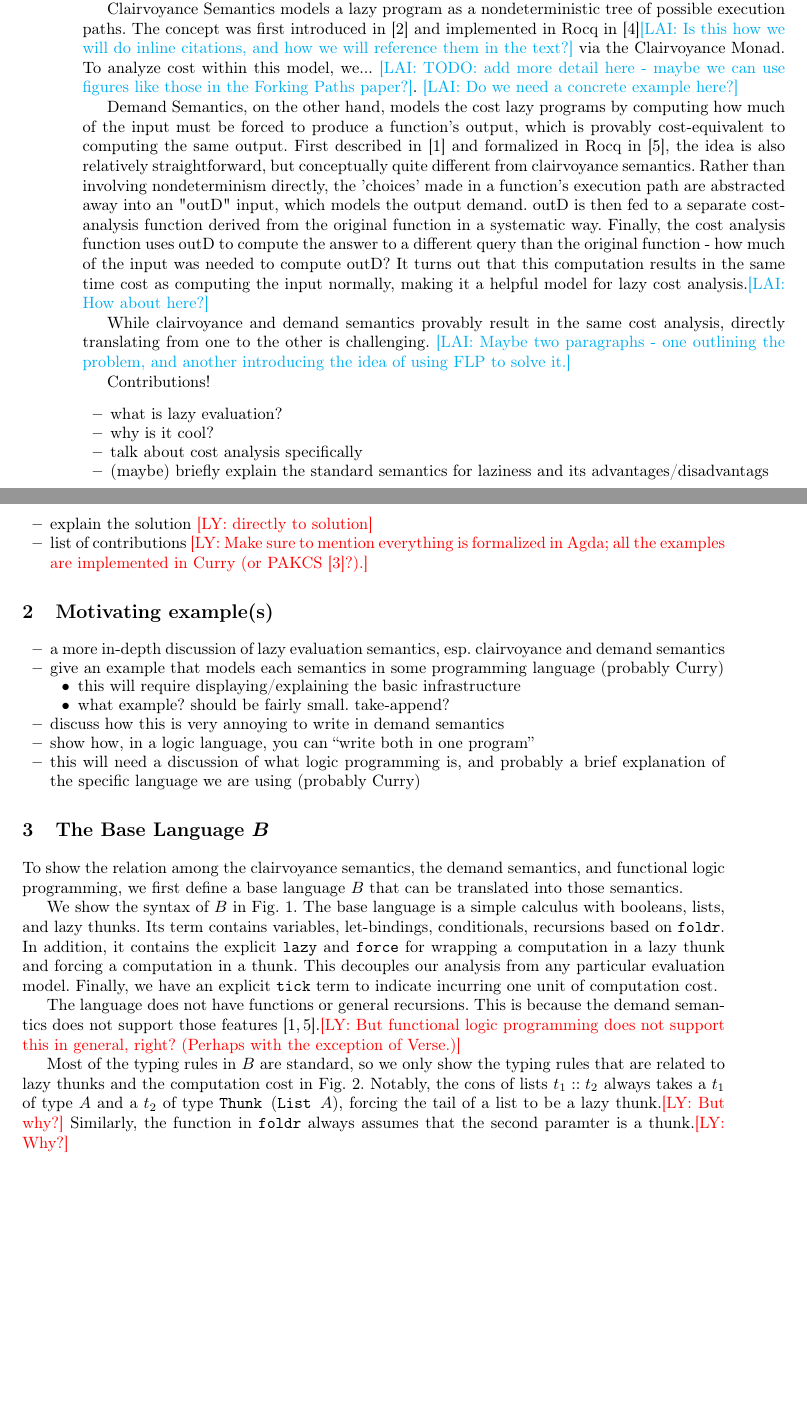
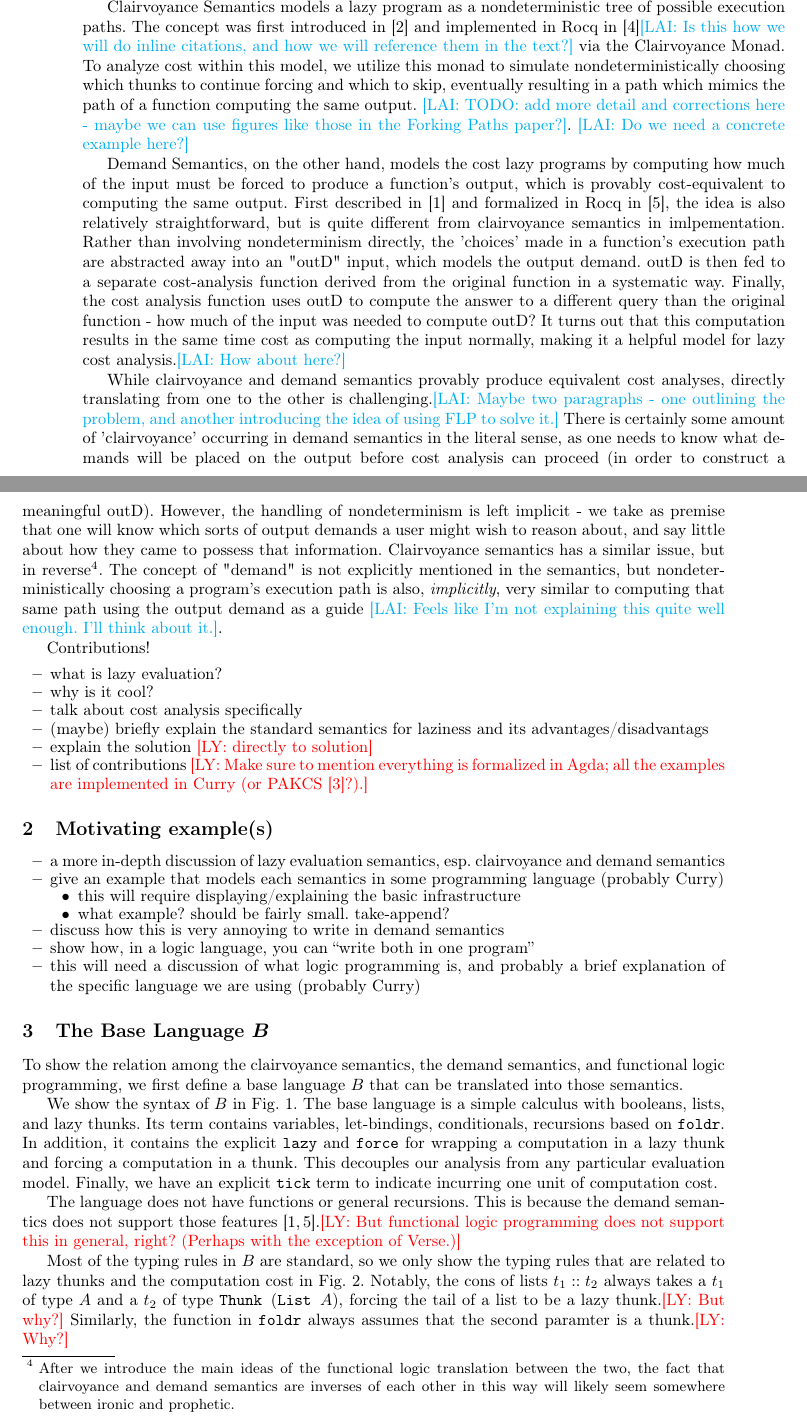
Before and after one commit to heraplem/logical-laziness-agda, a LaTeX thesis (paper/paper.tex): two parts of pages 2 and 3 of 13 before the commit and two parts of pages 2 and 3 of 14 after it, joined at a grey line, cut so that both start at the same text, the shorter picture padded with empty space. Compiled offline with pdfLaTeX.

Commit message:
comparson paragraph, clairvoyance cleanup

```diff
--- a/paper/paper.tex
+++ b/paper/paper.tex
@@ -258,11 +258,11 @@ One major drawback of laziness becomes apparent when we consider how partially e
 
 This paper will focus on two cost models which address this problem - \emph{Demand Semantics} and \emph{Clairvoyance Semantics}. Some other models will be explored briefly in Section whatever-number-is-related-work\lai{TODO: What number is this, anyway?}, but are not the focus of our work.
 
-Clairvoyance Semantics models a lazy program as a nondeterministic tree of possible execution paths. The concept was first introduced in \cite{clairvoyant} and implemented in Rocq in \cite{forking-paths}\lai{Is this how we will do inline citations, and how we will reference them in the text?} via the Clairvoyance Monad. To analyze cost within this model, we... \lai{TODO: add more detail here - maybe we can use figures like those in the Forking Paths paper?}. \lai{Do we need a concrete example here?}
+Clairvoyance Semantics models a lazy program as a nondeterministic tree of possible execution paths. The concept was first introduced in \cite{clairvoyant} and implemented in Rocq in \cite{forking-paths}\lai{Is this how we will do inline citations, and how we will reference them in the text?} via the Clairvoyance Monad. To analyze cost within this model, we utilize this monad to simulate nondeterministically choosing which thunks to continue forcing and which to skip, eventually resulting in a path which mimics the path of a function computing the same output. \lai{TODO: add more detail and corrections here - maybe we can use figures like those in the Forking Paths paper?}. \lai{Do we need a concrete example here?}
 
-Demand Semantics, on the other hand, models the cost lazy programs by computing how much of the input must be forced to produce a function's output, which is provably cost-equivalent to computing the same output. First described in \cite{bjerner1989} and formalized in Rocq in \cite{demand-semantics}, the idea is also relatively straightforward, but conceptually quite different from clairvoyance semantics. Rather than involving nondeterminism directly, the 'choices' made in a function's execution path are abstracted away into an "outD" input, which models the output demand. outD is then fed to a separate cost-analysis function derived from the original function in a systematic way. Finally, the cost analysis function uses outD to compute the answer to a different query than the original function - how much of the input was needed to compute outD? It turns out that this computation results in the same time cost as computing the input normally, making it a helpful model for lazy cost analysis.\lai{How about here?}
+Demand Semantics, on the other hand, models the cost lazy programs by computing how much of the input must be forced to produce a function's output, which is provably cost-equivalent to computing the same output. First described in \cite{bjerner1989} and formalized in Rocq in \cite{demand-semantics}, the idea is also relatively straightforward, but is quite different from clairvoyance semantics in imlpementation. Rather than involving nondeterminism directly, the 'choices' made in a function's execution path are abstracted away into an "outD" input, which models the output demand. outD is then fed to a separate cost-analysis function derived from the original function in a systematic way. Finally, the cost analysis function uses outD to compute the answer to a different query than the original function - how much of the input was needed to compute outD? It turns out that this computation results in the same time cost as computing the input normally, making it a helpful model for lazy cost analysis.\lai{How about here?}
 
-While clairvoyance and demand semantics provably result in the same cost analysis, directly translating from one to the other is challenging. \lai{Maybe two paragraphs - one outlining the problem, and another introducing the idea of using FLP to solve it.}
+While clairvoyance and demand semantics provably produce equivalent cost analyses, directly translating from one to the other is challenging.\lai{Maybe two paragraphs - one outlining the problem, and another introducing the idea of using FLP to solve it.} There is certainly some amount of 'clairvoyance' occurring in demand semantics in the literal sense, as one needs to know what demands will be placed on the output before cost analysis can proceed (in order to construct a meaningful outD). However, the handling of nondeterminism is left implicit - we take as premise that one will know which sorts of output demands a user might wish to reason about, and say little about how they came to possess that information. Clairvoyance semantics has a similar issue, but in reverse\footnote{After we introduce the main ideas of the functional logic translation between the two, the fact that clairvoyance and demand semantics are inverses of each other in this way will likely seem somewhere between ironic and prophetic.}. The concept of "demand" is not explicitly mentioned in the semantics, but nondeterministically choosing a program's execution path is also, \emph{implicitly}, very similar to computing that same path using the output demand as a guide \lai{Feels like I'm not explaining this quite well enough. I'll think about it.}.
 
 Contributions!
 
```
